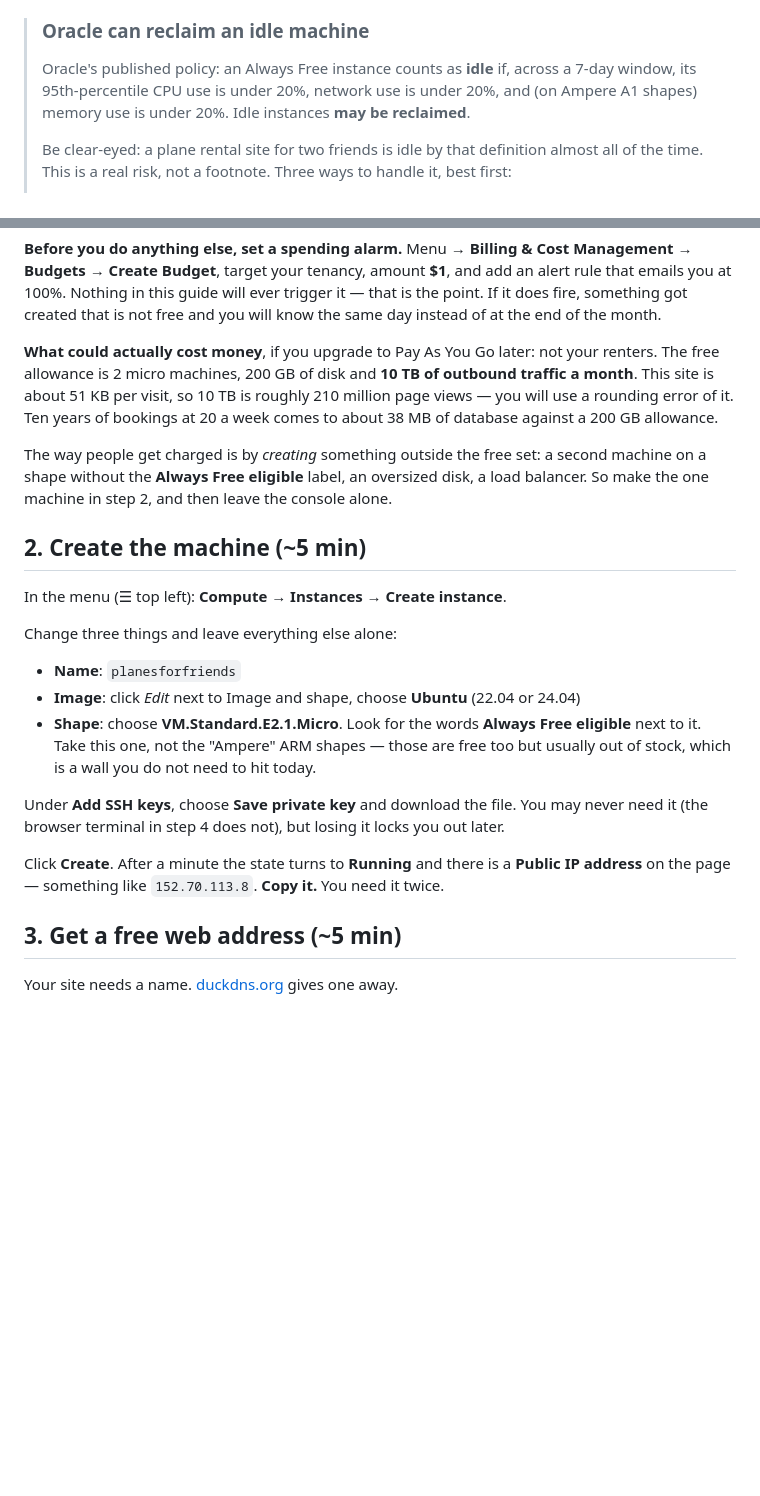
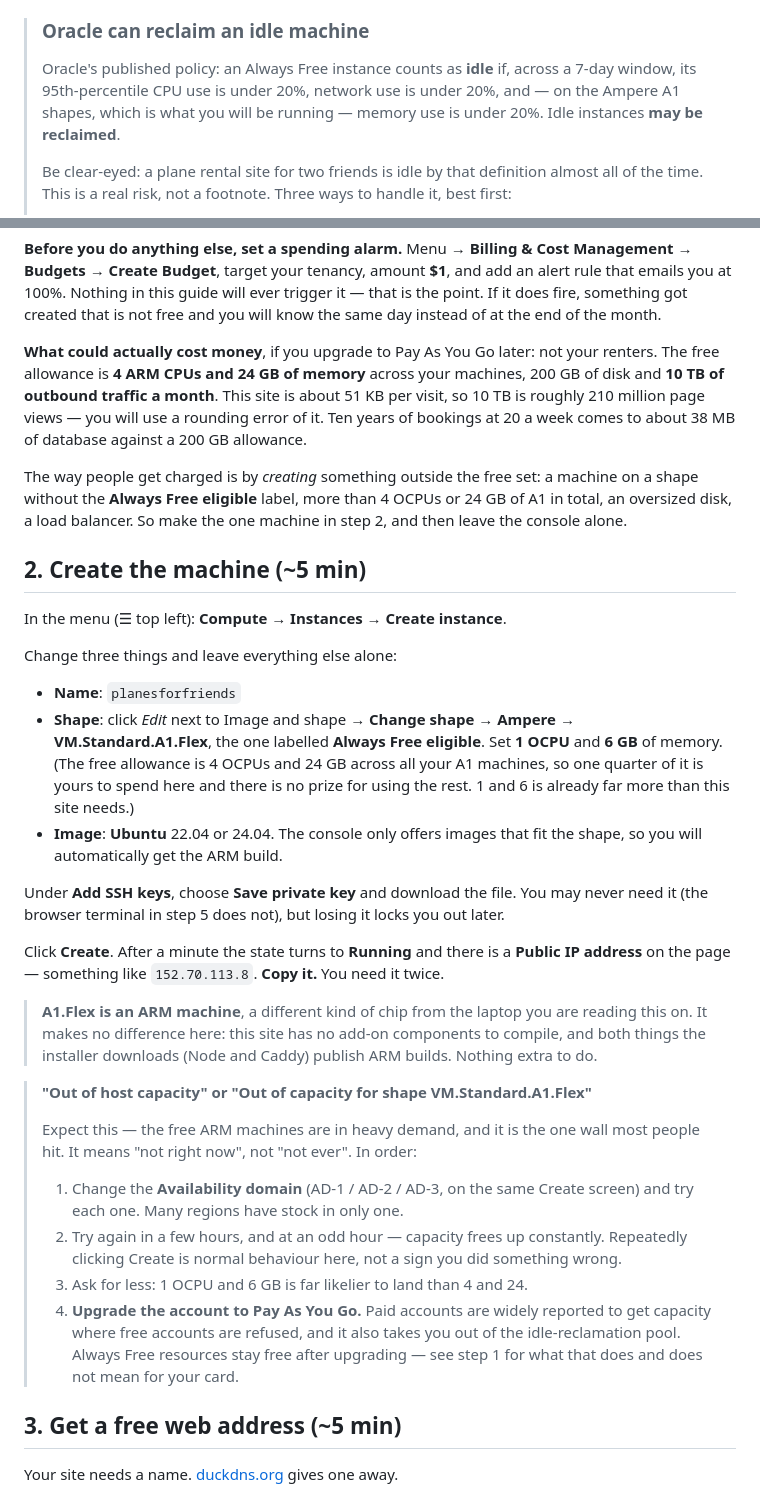
Before and after one commit to rohansohini/planesforfriends, a Markdown page: GETTING-ONLINE.md, 2 parts joined by grey strips. Rendered like a GitHub page; blank space fills up the shorter version.

Commit message:
Switch the Oracle walkthrough to VM.Standard.A1.Flex
The guide told the reader to pick VM.Standard.E2.1.Micro and to avoid the
Ampere shapes. In practice A1.Flex is the only Always Free shape on offer, so
that instruction sent people looking for something not in their console.

- Step 2 now selects Ampere → VM.Standard.A1.Flex at 1 OCPU and 6 GB, well
  inside the 4 OCPU / 24 GB allowance and likelier to find capacity than asking
  for all of it.
- Adds an "Out of host capacity" box, since that is now the expected first
  outcome rather than a footnote: rotate availability domains, retry later, ask
  for less, or upgrade to Pay As You Go, which is reported to get capacity as
  well as sidestepping idle reclamation.
- Notes that A1 is ARM and that it changes nothing here — no native
  dependencies to compile, and NodeSource and Caddy both publish arm64
  packages, so install.sh works unmodified.
- Corrects the free-allowance figures from "2 micro machines" to 4 ARM CPUs and
  24 GB, and flags in DEPLOY.md that the older AMD micro shape is not offered
  to every account or region.

Co-Authored-By: Claude Opus 5 <noreply@anthropic.com>
Claude-Session: https://claude.ai/code/session_01YDLLvmmHJCj8CjVf9v4PWA

```diff
--- a/GETTING-ONLINE.md
+++ b/GETTING-ONLINE.md
@@ -18,8 +18,9 @@ one thing about Oracle you need to know before you build on it.
 > ### Oracle can reclaim an idle machine
 >
 > Oracle's published policy: an Always Free instance counts as **idle** if, across a 7-day
-> window, its 95th-percentile CPU use is under 20%, network use is under 20%, and (on Ampere A1
-> shapes) memory use is under 20%. Idle instances **may be reclaimed**.
+> window, its 95th-percentile CPU use is under 20%, network use is under 20%, and — on the
+> Ampere A1 shapes, which is what you will be running — memory use is under 20%. Idle instances
+> **may be reclaimed**.
 >
 > Be clear-eyed: a plane rental site for two friends is idle by that definition almost all of
 > the time. This is a real risk, not a footnote. Three ways to handle it, best first:
@@ -82,14 +83,15 @@ fire, something got created that is not free and you will know the same day inst
 end of the month.
 
 **What could actually cost money**, if you upgrade to Pay As You Go later: not your renters. The
-free allowance is 2 micro machines, 200 GB of disk and **10 TB of outbound traffic a month**.
-This site is about 51 KB per visit, so 10 TB is roughly 210 million page views — you will use a
-rounding error of it. Ten years of bookings at 20 a week comes to about 38 MB of database
-against a 200 GB allowance.
+free allowance is **4 ARM CPUs and 24 GB of memory** across your machines, 200 GB of disk and
+**10 TB of outbound traffic a month**. This site is about 51 KB per visit, so 10 TB is roughly
+210 million page views — you will use a rounding error of it. Ten years of bookings at 20 a week
+comes to about 38 MB of database against a 200 GB allowance.
 
-The way people get charged is by *creating* something outside the free set: a second machine on
-a shape without the **Always Free eligible** label, an oversized disk, a load balancer. So make
-the one machine in step 2, and then leave the console alone.
+The way people get charged is by *creating* something outside the free set: a machine on a shape
+without the **Always Free eligible** label, more than 4 OCPUs or 24 GB of A1 in total, an
+oversized disk, a load balancer. So make the one machine in step 2, and then leave the console
+alone.
 
 ## 2. Create the machine (~5 min)
 
@@ -98,16 +100,38 @@ In the menu (☰ top left): **Compute → Instances → Create instance**.
 Change three things and leave everything else alone:
 
 - **Name**: `planesforfriends`
-- **Image**: click *Edit* next to Image and shape, choose **Ubuntu** (22.04 or 24.04)
-- **Shape**: choose **VM.Standard.E2.1.Micro**. Look for the words **Always Free eligible** next
-  to it. Take this one, not the "Ampere" ARM shapes — those are free too but usually out of
-  stock, which is a wall you do not need to hit today.
+- **Shape**: click *Edit* next to Image and shape → **Change shape** → **Ampere** →
+  **VM.Standard.A1.Flex**, the one labelled **Always Free eligible**. Set **1 OCPU** and
+  **6 GB** of memory. (The free allowance is 4 OCPUs and 24 GB across all your A1 machines, so
+  one quarter of it is yours to spend here and there is no prize for using the rest. 1 and 6 is
+  already far more than this site needs.)
+- **Image**: **Ubuntu** 22.04 or 24.04. The console only offers images that fit the shape, so
+  you will automatically get the ARM build.
 
 Under **Add SSH keys**, choose **Save private key** and download the file. You may never need it
-(the browser terminal in step 4 does not), but losing it locks you out later.
+(the browser terminal in step 5 does not), but losing it locks you out later.
 
 Click **Create**. After a minute the state turns to **Running** and there is a **Public IP
 address** on the page — something like `152.70.113.8`. **Copy it.** You need it twice.
+
+> **A1.Flex is an ARM machine**, a different kind of chip from the laptop you are reading this
+> on. It makes no difference here: this site has no add-on components to compile, and both
+> things the installer downloads (Node and Caddy) publish ARM builds. Nothing extra to do.
+
+> **"Out of host capacity" or "Out of capacity for shape VM.Standard.A1.Flex"**
+>
+> Expect this — the free ARM machines are in heavy demand, and it is the one wall most people
+> hit. It means "not right now", not "not ever". In order:
+>
+> 1. Change the **Availability domain** (AD-1 / AD-2 / AD-3, on the same Create screen) and try
+>    each one. Many regions have stock in only one.
+> 2. Try again in a few hours, and at an odd hour — capacity frees up constantly. Repeatedly
+>    clicking Create is normal behaviour here, not a sign you did something wrong.
+> 3. Ask for less: 1 OCPU and 6 GB is far likelier to land than 4 and 24.
+> 4. **Upgrade the account to Pay As You Go.** Paid accounts are widely reported to get capacity
+>    where free accounts are refused, and it also takes you out of the idle-reclamation pool.
+>    Always Free resources stay free after upgrading — see step 1 for what that does and does not
+>    mean for your card.
 
 ## 3. Get a free web address (~5 min)
 
```
Also changed, not shown: DEPLOY.md (+10 -4 lines).
